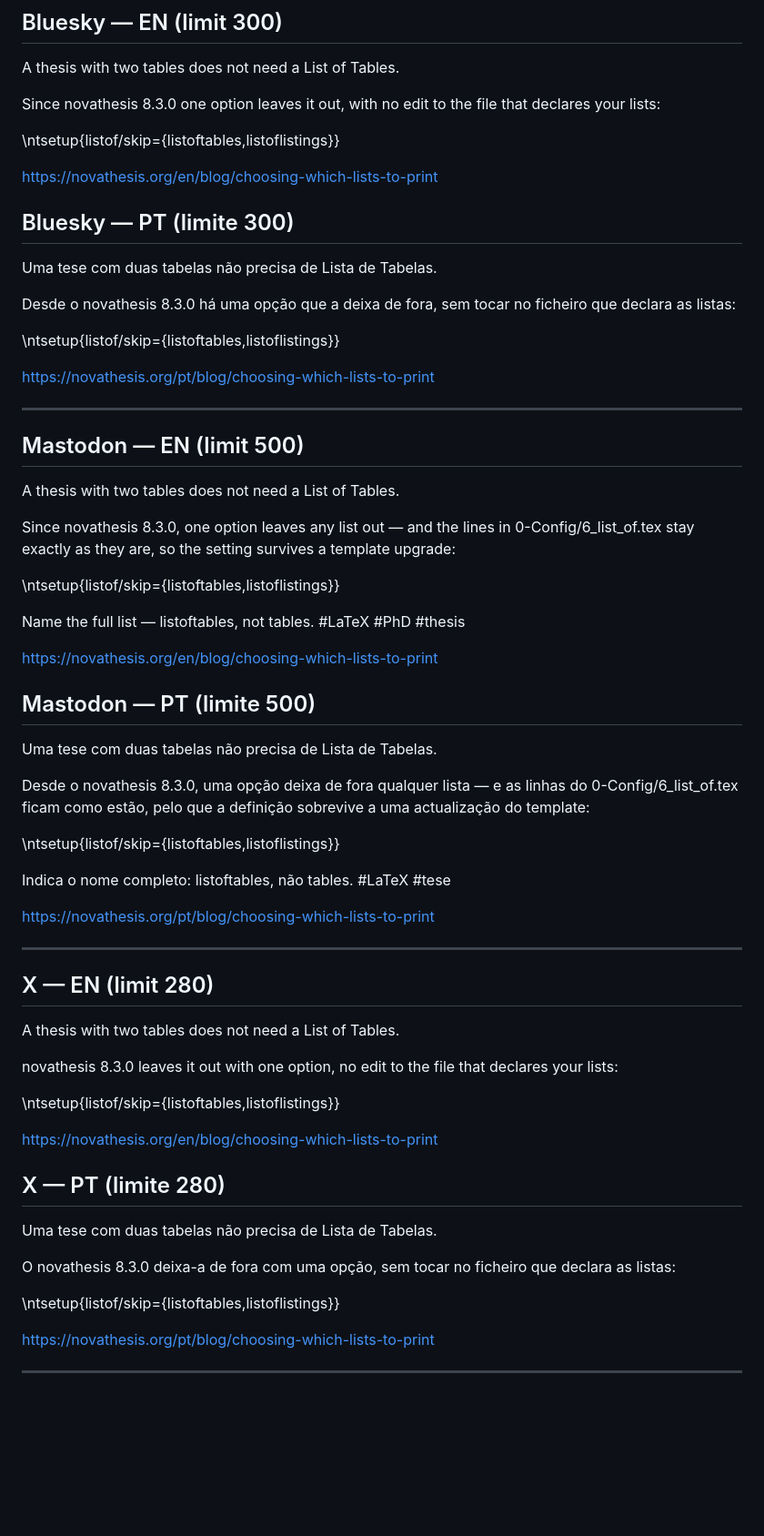
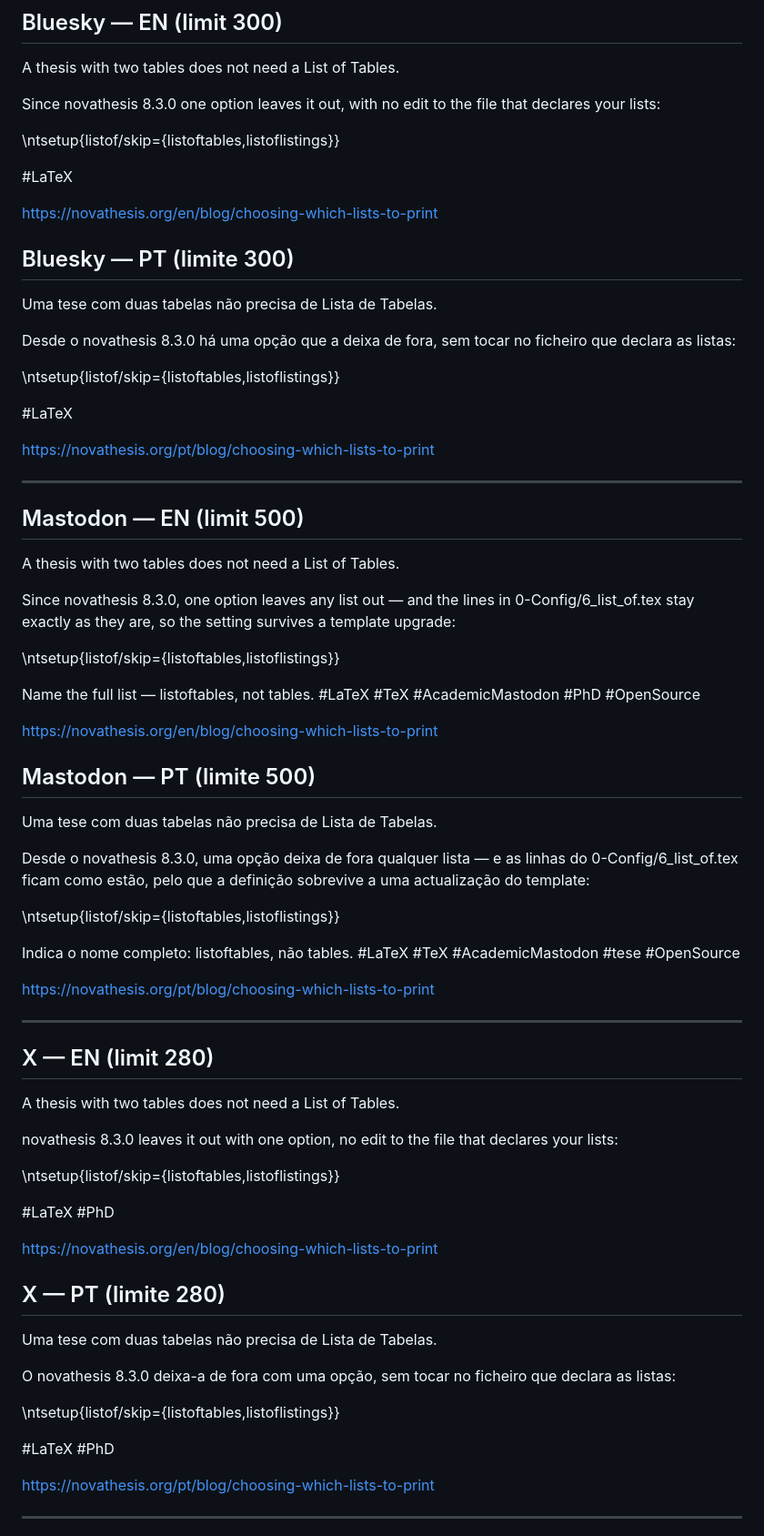
Before and after one commit to joaomlourenco/novathesis.org, a Markdown page: blog/social/2026-09-01-choosing-which-lists-to-print.md, the part around one of its changes. Shown at 91% size. GitHub-like rendering; blank space fills up the shorter version.

```diff
--- a/blog/social/2026-09-01-choosing-which-lists-to-print.md
+++ b/blog/social/2026-09-01-choosing-which-lists-to-print.md
@@ -14,6 +14,8 @@ Since novathesis 8.3.0 one option leaves it out, with no edit to the file that d
 
 \ntsetup{listof/skip={listoftables,listoflistings}}
 
+#LaTeX
+
 https://novathesis.org/en/blog/choosing-which-lists-to-print
 
 ## Bluesky — PT (limite 300)
@@ -23,6 +25,8 @@ Uma tese com duas tabelas não precisa de Lista de Tabelas.
 Desde o novathesis 8.3.0 há uma opção que a deixa de fora, sem tocar no ficheiro que declara as listas:
 
 \ntsetup{listof/skip={listoftables,listoflistings}}
+
+#LaTeX
 
 https://novathesis.org/pt/blog/choosing-which-lists-to-print
 
@@ -36,7 +40,7 @@ Since novathesis 8.3.0, one option leaves any list out — and the lines in 0-Co
 
 \ntsetup{listof/skip={listoftables,listoflistings}}
 
-Name the full list — listoftables, not tables. #LaTeX #PhD #thesis
+Name the full list — listoftables, not tables. #LaTeX #TeX #AcademicMastodon #PhD #OpenSource
 
 https://novathesis.org/en/blog/choosing-which-lists-to-print
 
@@ -48,7 +52,7 @@ Desde o novathesis 8.3.0, uma opção deixa de fora qualquer lista — e as linh
 
 \ntsetup{listof/skip={listoftables,listoflistings}}
 
-Indica o nome completo: listoftables, não tables. #LaTeX #tese
+Indica o nome completo: listoftables, não tables. #LaTeX #TeX #AcademicMastodon #tese #OpenSource
 
 https://novathesis.org/pt/blog/choosing-which-lists-to-print
 
@@ -62,6 +66,8 @@ novathesis 8.3.0 leaves it out with one option, no edit to the file that declare
 
 \ntsetup{listof/skip={listoftables,listoflistings}}
 
+#LaTeX #PhD
+
 https://novathesis.org/en/blog/choosing-which-lists-to-print
 
 ## X — PT (limite 280)
@@ -71,6 +77,8 @@ Uma tese com duas tabelas não precisa de Lista de Tabelas.
 O novathesis 8.3.0 deixa-a de fora com uma opção, sem tocar no ficheiro que declara as listas:
 
 \ntsetup{listof/skip={listoftables,listoflistings}}
+
+#LaTeX #PhD
 
 https://novathesis.org/pt/blog/choosing-which-lists-to-print
 
```
Also changed, not shown: other parts of blog/social/2026-09-01-choosing-which-lists-to-print.md (+4 -3 lines).
